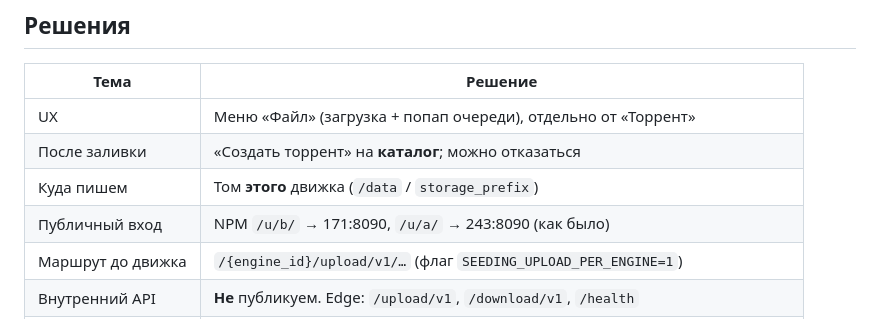
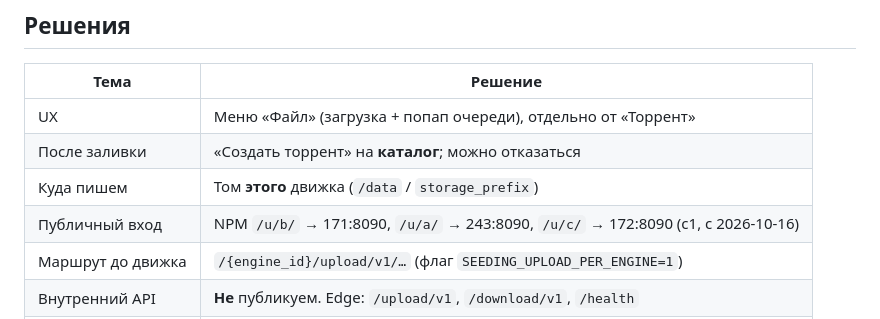
Before and after one commit to filyse/torrent-seeding-architecture, a Markdown page: docs/FILE_UPLOAD.md, the part around the change. Drawn GitHub-style.

```diff
--- a/docs/FILE_UPLOAD.md
+++ b/docs/FILE_UPLOAD.md
@@ -12,7 +12,7 @@
 | UX | Меню «Файл» (загрузка + попап очереди), отдельно от «Торрент» |
 | После заливки | «Создать торрент» на **каталог**; можно отказаться |
 | Куда пишем | Том **этого** движка (`/data` / `storage_prefix`) |
-| Публичный вход | NPM `/u/b/` → 171:8090, `/u/a/` → 243:8090 (как было) |
+| Публичный вход | NPM `/u/b/` → 171:8090, `/u/a/` → 243:8090, `/u/c/` → 172:8090 (c1, с 2026-10-16) |
 | Маршрут до движка | `/{engine_id}/upload/v1/…` (флаг `SEEDING_UPLOAD_PER_ENGINE=1`) |
 | Внутренний API | **Не** публикуем. Edge: `/upload/v1`, `/download/v1`, `/health` |
 | Auth | Короткий HMAC upload-ticket от API; ticket.eng должен совпасть с id движка |
```
Also changed, not shown: docs/DEPLOYMENT_STATE.md (+17 -3 lines).
